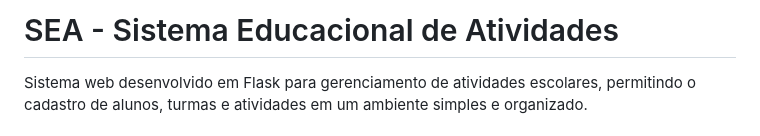
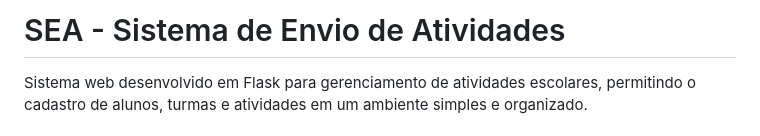
Before and after one commit to Ualter-Lab/SEA, a Markdown page: README.md, the part around the change. Rendered like a GitHub page.

```diff
--- a/README.md
+++ b/README.md
@@ -1,4 +1,4 @@
-# SEA - Sistema Educacional de Atividades
+# SEA - Sistema de Envio de Atividades
 
 Sistema web desenvolvido em Flask para gerenciamento de atividades escolares, permitindo o cadastro de alunos, turmas e atividades em um ambiente simples e organizado.
 
```
